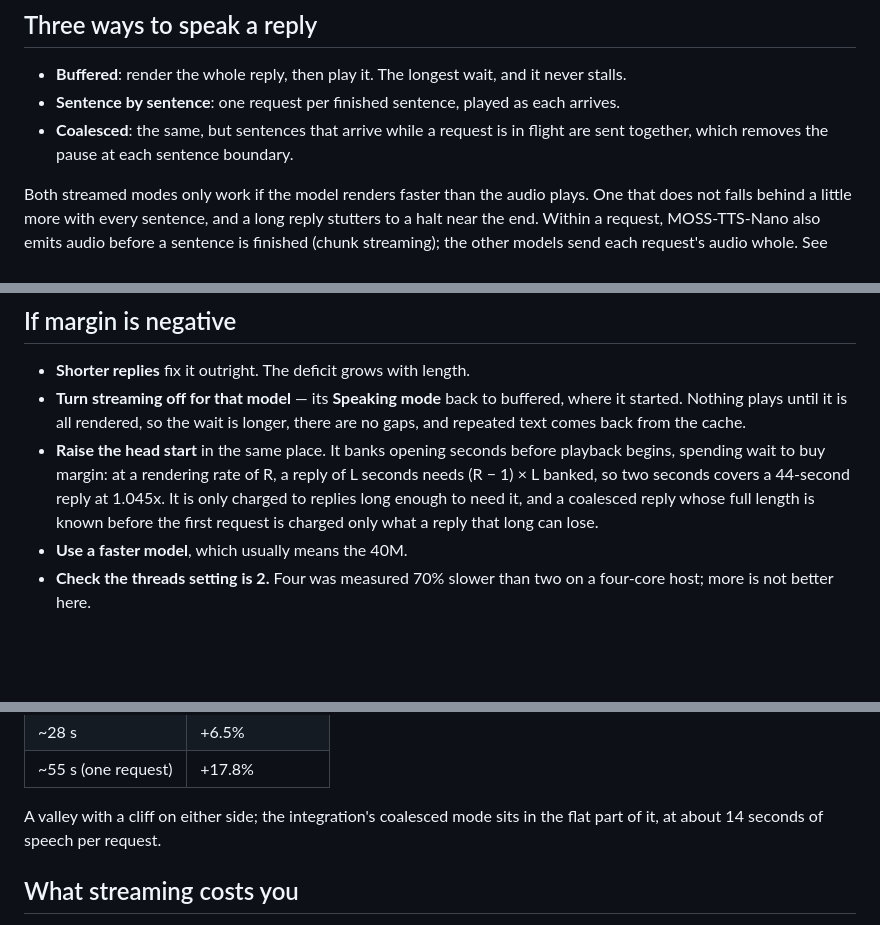
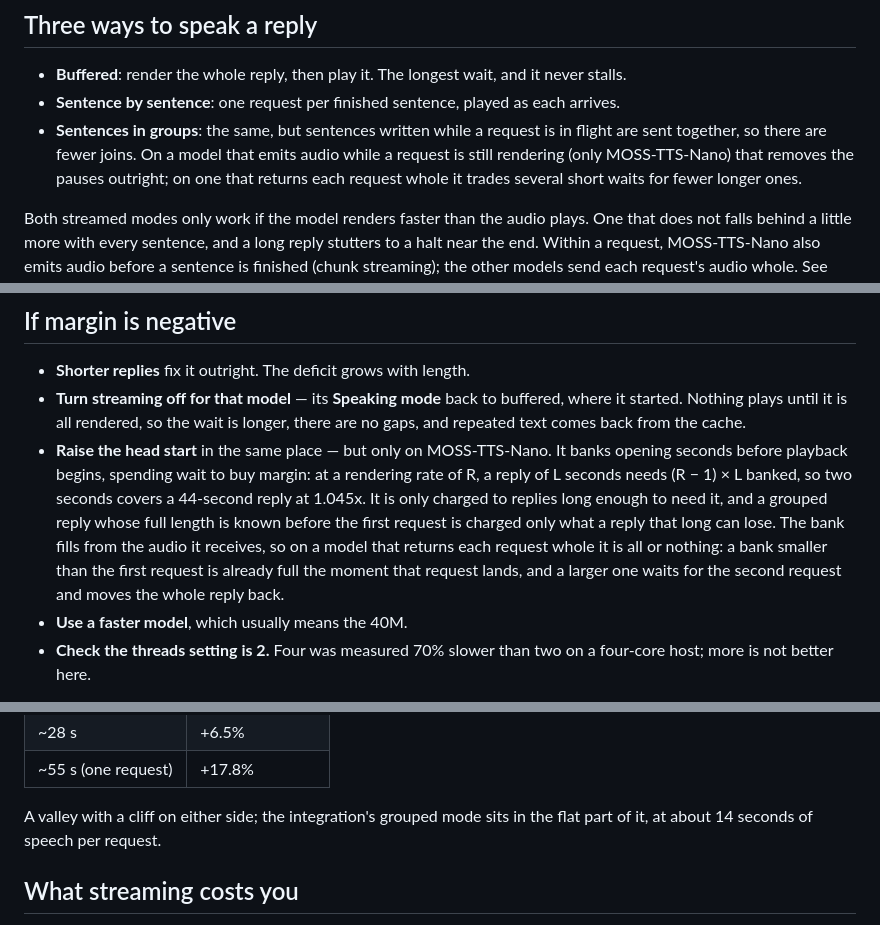
Before and after one commit to hass-cortex/app-cortex-tts, a Markdown page: cortex-tts/docs/streaming.md, 3 parts joined by grey strips. GitHub-like rendering; blank space fills up the shorter version.

Commit message:
docs(streaming): the grouped mode's gain, and the head start's, are engine-conditional
Both were written as properties of the setting; they are properties of the
engine. Grouping "removes the pause at each sentence boundary" only where the
engine emits audio while a request is still rendering — of the three models
only MOSS-TTS-Nano does, the rest return each request whole, and there
grouping trades several short waits for fewer longer ones. Replaying 92
multi-sentence production replies at the 40M's measured rate: grouped stalled
on 47% of them against 42% for sentence by sentence, while finishing sooner.

The head start fills from the audio it receives, so on a whole-request model
it is all or nothing rather than a dial: a bank smaller than the first request
is already full when that request lands, and a larger one waits for the second
request and moves the whole reply back.

The mode is also renamed here to match the integration's UI, which now says
"Sentences in groups".

```diff
--- a/cortex-tts/docs/streaming.md
+++ b/cortex-tts/docs/streaming.md
@@ -11,8 +11,11 @@ performance model behind it.
   never stalls.
 - **Sentence by sentence**: one request per finished sentence, played as each
   arrives.
-- **Coalesced**: the same, but sentences that arrive while a request is in
-  flight are sent together, which removes the pause at each sentence boundary.
+- **Sentences in groups**: the same, but sentences written while a request is
+  in flight are sent together, so there are fewer joins. On a model that emits
+  audio while a request is still rendering (only MOSS-TTS-Nano) that removes
+  the pauses outright; on one that returns each request whole it trades several
+  short waits for fewer longer ones.
 
 Both streamed modes only work if the model renders faster than the audio
 plays. One that does not falls behind a little more with every sentence, and a
@@ -61,12 +64,16 @@ never had a piece that could be late, and reads unknown.
   buffered, where it started. Nothing plays until it is all rendered, so the
   wait is longer, there are no gaps, and repeated text comes back from the
   cache.
-- **Raise the head start** in the same place. It banks opening seconds before
-  playback begins, spending wait to buy margin: at a rendering rate of R, a
-  reply of L seconds needs (R − 1) × L banked, so two seconds covers a
-  44-second reply at 1.045x. It is only charged to replies long enough to need
-  it, and a coalesced reply whose full length is known before the first
-  request is charged only what a reply that long can lose.
+- **Raise the head start** in the same place — but only on MOSS-TTS-Nano. It
+  banks opening seconds before playback begins, spending wait to buy margin:
+  at a rendering rate of R, a reply of L seconds needs (R − 1) × L banked, so
+  two seconds covers a 44-second reply at 1.045x. It is only charged to
+  replies long enough to need it, and a grouped reply whose full length is
+  known before the first request is charged only what a reply that long can
+  lose. The bank fills from the audio it receives, so on a model that returns
+  each request whole it is all or nothing: a bank smaller than the first
+  request is already full the moment that request lands, and a larger one
+  waits for the second request and moves the whole reply back.
 - **Use a faster model**, which usually means the 40M.
 - **Check the threads setting is 2.** Four was measured 70% slower than two on
   a four-core host; more is not better here.
@@ -92,7 +99,7 @@ different sizes, as the fraction by which rendering fell behind playback:
 | ~28 s               | +6.5%           |
 | ~55 s (one request) | +17.8%          |
 
-A valley with a cliff on either side; the integration's coalesced mode sits in
+A valley with a cliff on either side; the integration's grouped mode sits in
 the flat part of it, at about 14 seconds of speech per request.
 
 ## What streaming costs you
```
